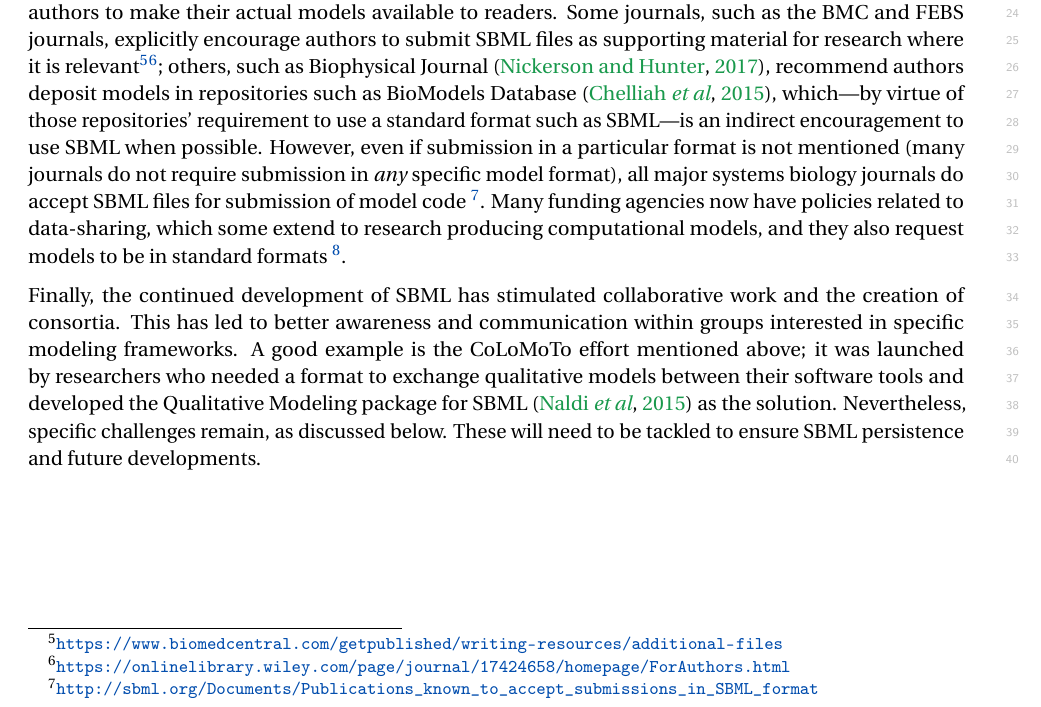
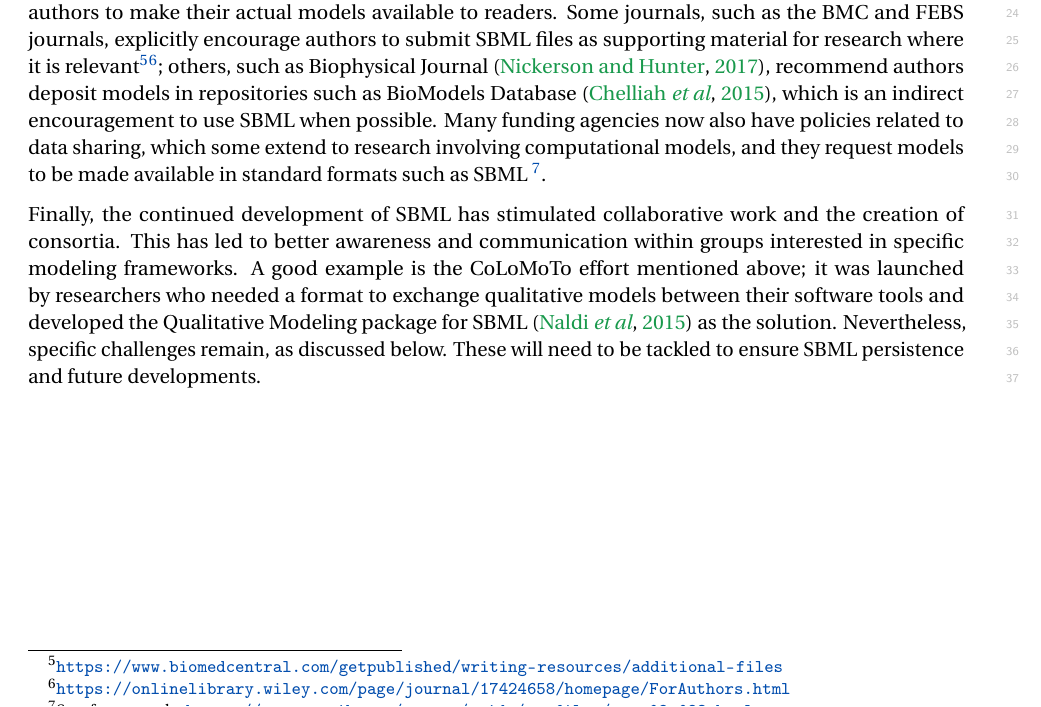
Before and after one commit to sbmlteam/sbml-level-3-paper-overleaf, a LaTeX document (main.tex): part of page 15 of 30, cut so that both start at the same text. Compiled offline with pdfLaTeX.

Commit message:
Streamlined the paragraph about journal support

```diff
--- a/main.tex
+++ b/main.tex
@@ -443,7 +443,7 @@ While chemical kinetics models have been a staple of systems biology~\citep{hubn
 
 SBML has also eased the automated processing of models to the point where they have become just another type of data in the life sciences.  SBML is used today as an import/export format by many databases of mathematical models~\citep{chelliah2014biomodels, Norsigian2019, Misirli2014composable}, as well as by pathway databases~\citep{caspi2015metacyc, mi_2016, fabregat2017reactome} and reaction databases \citep{ganter2013metanetx, wittig2017sabio}.  SBML is the preferred format for model curation in BioModels Database, not only because of its popularity but also because of its provisions to precisely encode and annotate models to support reproducible modeling~\citep{chelliah2009data}.  SBML is also used to share models by more generic data management platforms such as SEEK~\citep{wolstencroft2016fairdomhub, stanford2019data} and full-featured online simulation environments~\citep[e.g.,][]{Moraru2008virtual, Safranek2011ephotosynthesis, peters2017jws, Weidemann2008sycamore, Lee2009webbased}.  Moreover, having an agreed-upon format has facilitated the introduction of better model management strategies.  This includes support for tasks such as model storage~\citep{Henkel2015combininga}, version control~\citep{Scharm2016algorithm}, and checking quality and validity~\citep{Liebermeister2008validity}.  The proliferation of derived models has led to the development of methods to compare model structure and semantic annotations~\citep{Lambusch2018identifying}, culminating in the development of several methods to quantify model similarities~\citep{henkel2016notions} that can then be used to improve the relevance of model searches~\citep{schulz2011retrieval,henkel2010ranked}.  Once model elements can be compared, one can align, combine, and merge different models~\citep{krause2010annotation}.
 
-A wider impact of SBML as a \emph{de facto} standard has been the support of publishers and funding agencies.  Many journals, aware of the challenges surrounding the reproducibility of scientific results, encourage authors to make their actual models available to readers.  Some journals, such as the BMC and FEBS journals, explicitly encourage authors to submit SBML files as supporting material for research where it is relevant\footnote{\url{https://www.biomedcentral.com/getpublished/writing-resources/additional-files}}\footnote{\url{https://onlinelibrary.wiley.com/page/journal/17424658/homepage/ForAuthors.html}}; others, such as Biophysical Journal \citep{nickerson2017introducing}, recommend authors deposit models in repositories such as BioModels Database~\citep{chelliah2014biomodels}, which---by virtue of those repositories' requirement to use a standard format such as SBML---is an indirect encouragement to use SBML when possible.  However, even if submission in a particular format is not mentioned (many journals do not require submission in \emph{any} specific model format), all major systems biology journals do accept SBML files for submission of model code~\footnote{\url{http://sbml.org/Documents/Publications_known_to_accept_submissions_in_SBML_format}}.  Many funding agencies now have policies related to data-sharing, which some extend to research producing computational models, and they also request models to be in standard formats~\footnote{See, for example, \url{https://grants.nih.gov/grants/guide/pa-files/par-08-023.html}}.
+A wider impact of SBML as a \emph{de facto} standard has been the support of publishers and funding agencies.  Many journals, aware of the challenges surrounding the reproducibility of scientific results, encourage authors to make their actual models available to readers.  Some journals, such as the BMC and FEBS journals, explicitly encourage authors to submit SBML files as supporting material for research where it is relevant\footnote{\url{https://www.biomedcentral.com/getpublished/writing-resources/additional-files}}\footnote{\url{https://onlinelibrary.wiley.com/page/journal/17424658/homepage/ForAuthors.html}}; others, such as Biophysical Journal \citep{nickerson2017introducing}, recommend authors deposit models in repositories such as BioModels Database~\citep{chelliah2014biomodels}, which is an indirect encouragement to use SBML when possible.  Many funding agencies now also have policies related to data sharing, which some extend to research involving computational models, and they request models to be made available in standard formats such as SBML~\footnote{See, for example, \url{https://grants.nih.gov/grants/guide/pa-files/par-08-023.html}}.
 
 Finally, the continued development of SBML has stimulated collaborative work and the creation of consortia. This has led to better awareness and communication within groups interested in specific modeling frameworks. A good example is the CoLoMoTo effort mentioned above; it was launched by researchers who needed a format to exchange qualitative models between their software tools and developed the Qualitative Modeling package for SBML~\citep{naldi2015cooperative} as the solution.
 Nevertheless, specific challenges remain, as discussed below. These will need to be tackled to ensure SBML persistence and future developments.
```
Also changed, not shown: main.tex (1 more changed lines).
